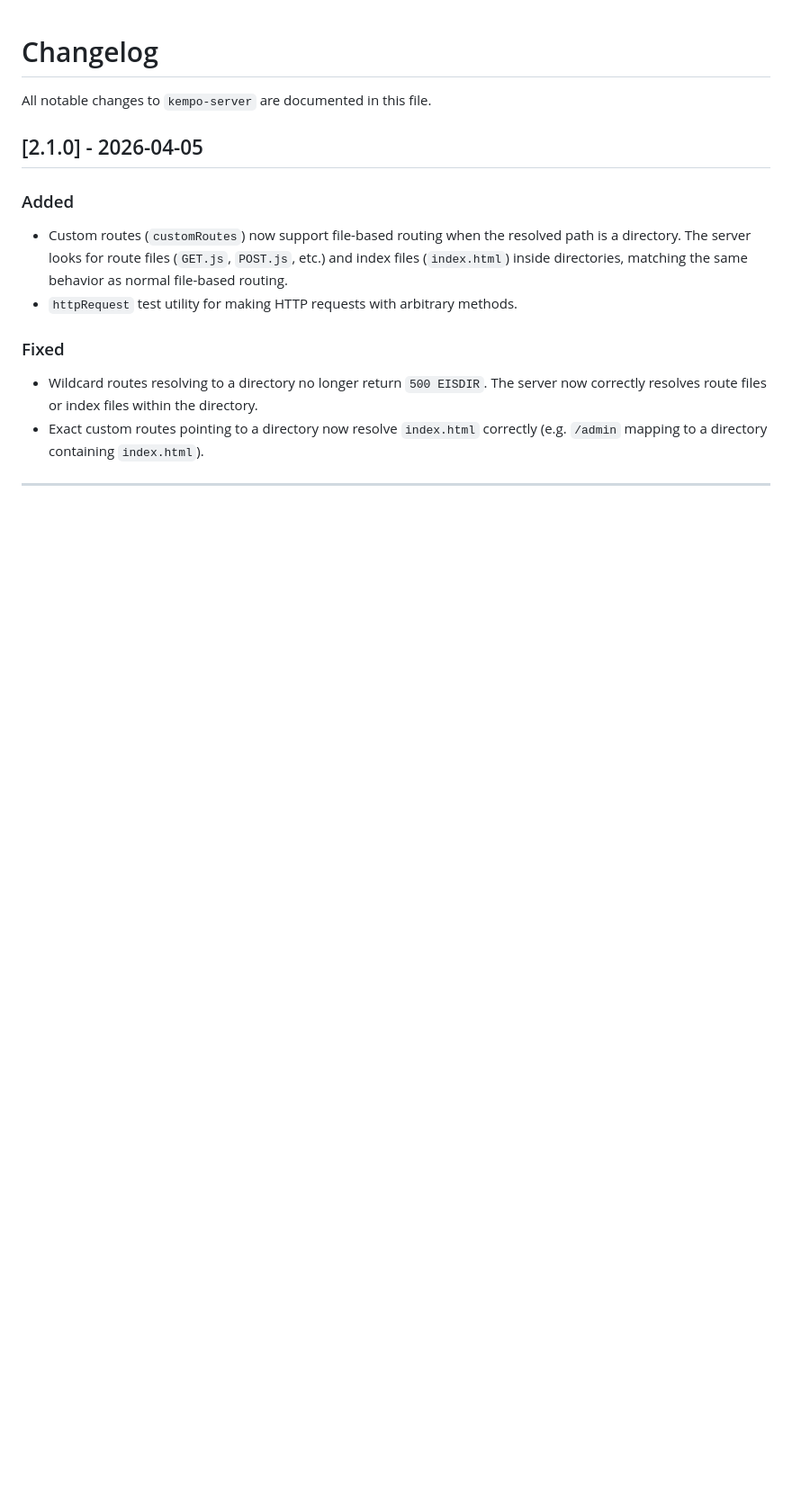
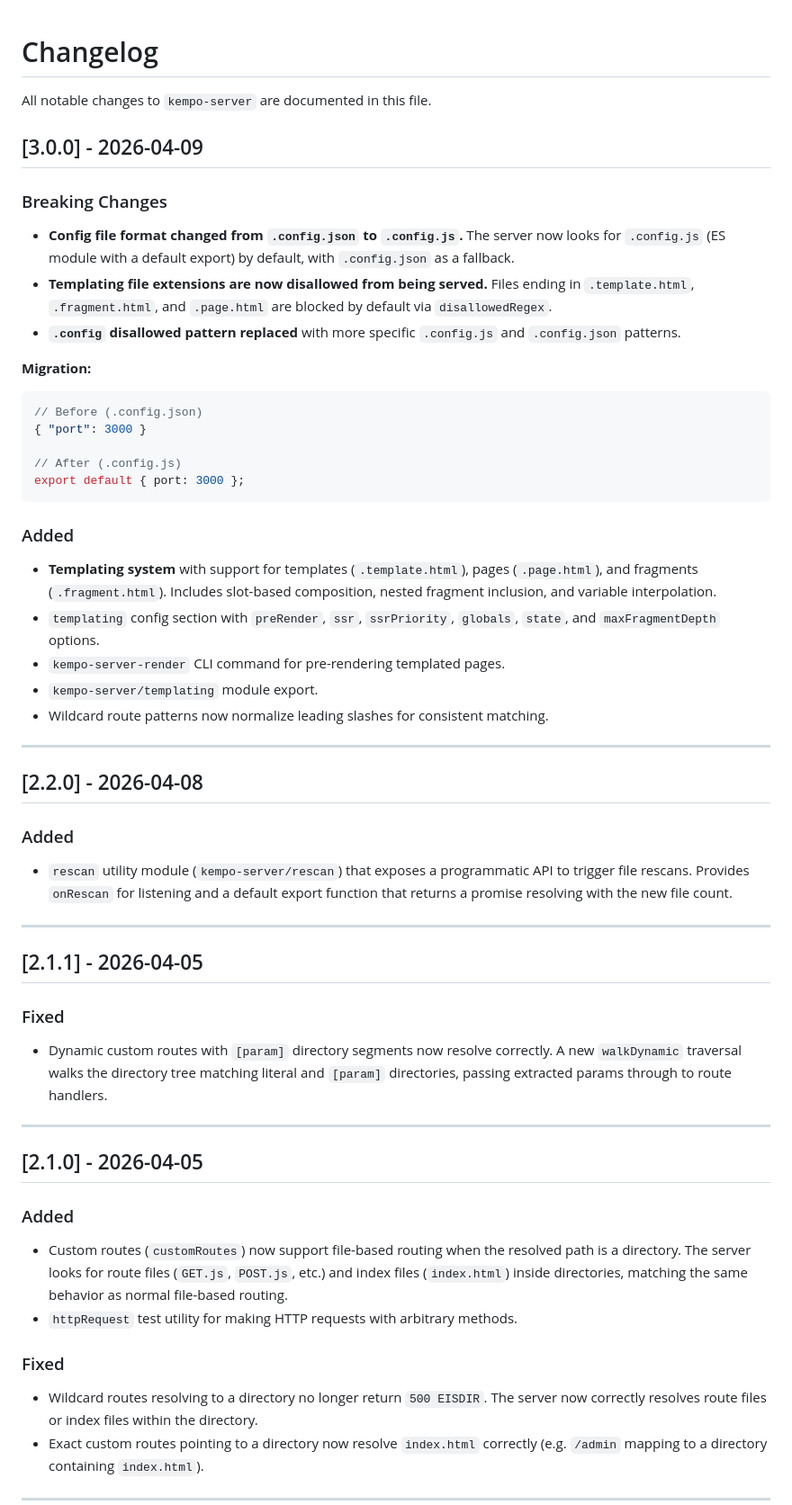
Before and after one commit to dustinpoissant/kempo-server, a Markdown page: CHANGELOG.md, the part around the change. Shown at 90% size. Rendered like a GitHub page; blank space fills up the shorter version.

Commit message:
Updated CHANGELOG

````diff
--- a/CHANGELOG.md
+++ b/CHANGELOG.md
@@ -1,6 +1,49 @@
 # Changelog
 
 All notable changes to `kempo-server` are documented in this file.
+
+## [3.0.0] - 2026-04-09
+
+### Breaking Changes
+
+- **Config file format changed from `.config.json` to `.config.js`.** The server now looks for `.config.js` (ES module with a default export) by default, with `.config.json` as a fallback.
+- **Templating file extensions are now disallowed from being served.** Files ending in `.template.html`, `.fragment.html`, and `.page.html` are blocked by default via `disallowedRegex`.
+- **`.config` disallowed pattern replaced** with more specific `.config.js` and `.config.json` patterns.
+
+**Migration:**
+```javascript
+// Before (.config.json)
+{ "port": 3000 }
+
+// After (.config.js)
+export default { port: 3000 };
+```
+
+### Added
+
+- **Templating system** with support for templates (`.template.html`), pages (`.page.html`), and fragments (`.fragment.html`). Includes slot-based composition, nested fragment inclusion, and variable interpolation.
+- `templating` config section with `preRender`, `ssr`, `ssrPriority`, `globals`, `state`, and `maxFragmentDepth` options.
+- `kempo-server-render` CLI command for pre-rendering templated pages.
+- `kempo-server/templating` module export.
+- Wildcard route patterns now normalize leading slashes for consistent matching.
+
+---
+
+## [2.2.0] - 2026-04-08
+
+### Added
+
+- `rescan` utility module (`kempo-server/rescan`) that exposes a programmatic API to trigger file rescans. Provides `onRescan` for listening and a default export function that returns a promise resolving with the new file count.
+
+---
+
+## [2.1.1] - 2026-04-05
+
+### Fixed
+
+- Dynamic custom routes with `[param]` directory segments now resolve correctly. A new `walkDynamic` traversal walks the directory tree matching literal and `[param]` directories, passing extracted params through to route handlers.
+
+---
 
 ## [2.1.0] - 2026-04-05
 
````
